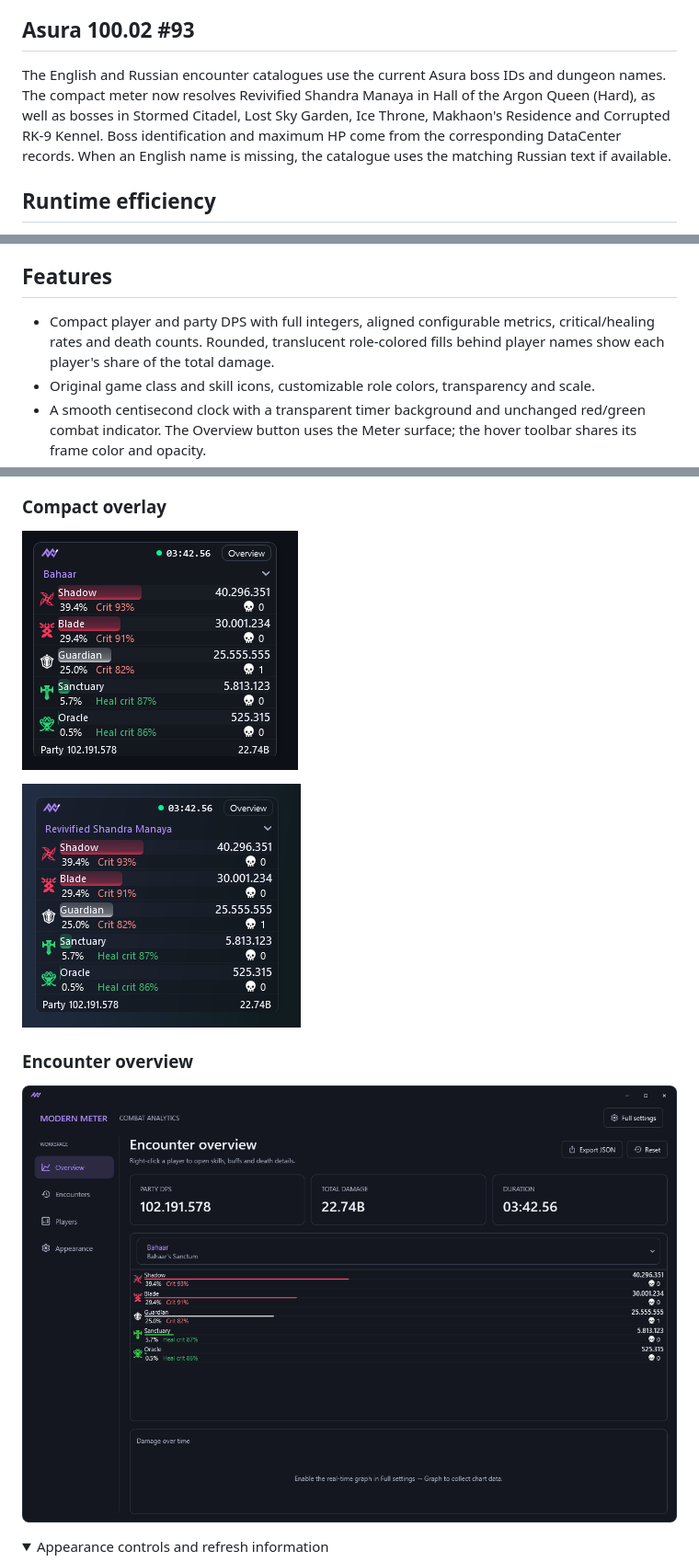
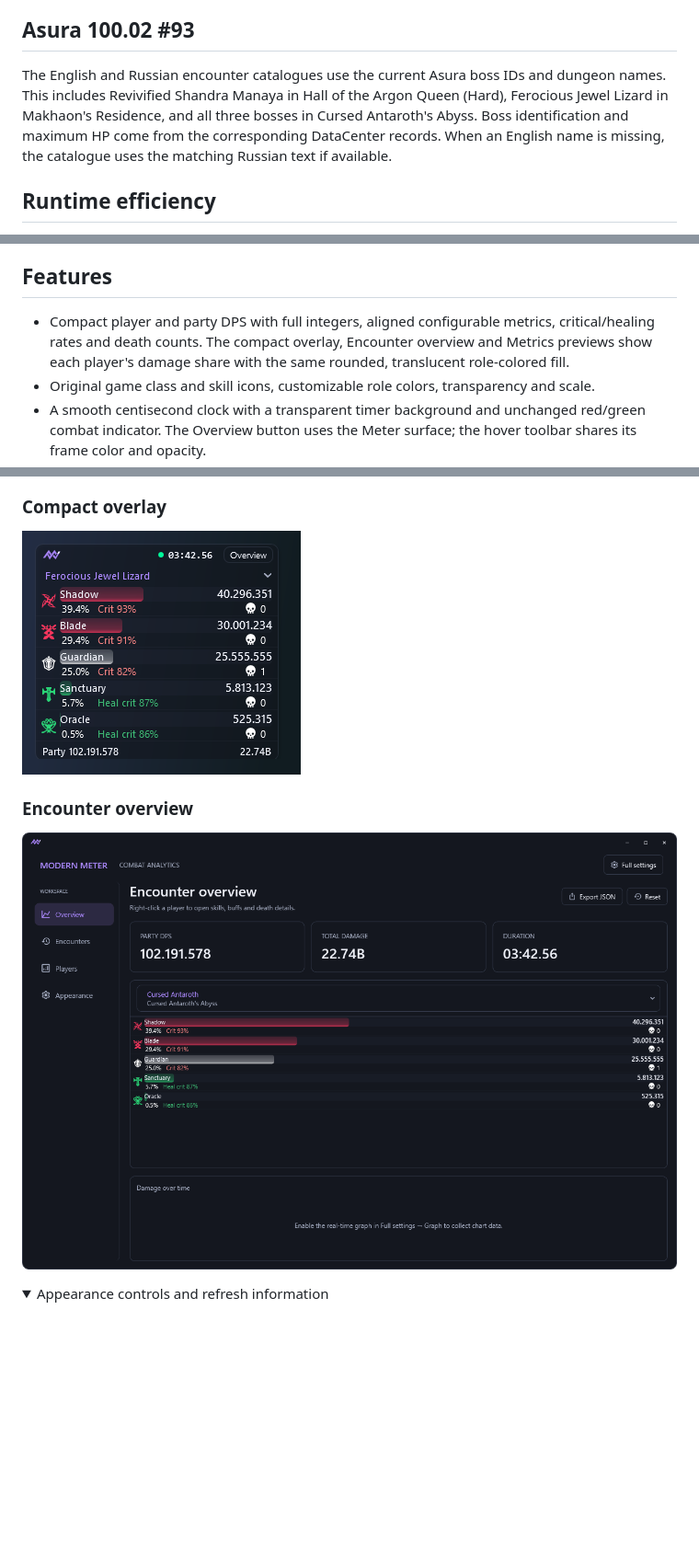
Before and after one commit to Volframid/modern-meter, a Markdown page: README.md, 3 parts joined by grey strips. Shown at 92% size. Drawn GitHub-style; pictures changed too: docs/screenshots/compact-meter-transparency.png (deleted), docs/screenshots/compact-meter.png, docs/screenshots/encounter-overview.png; folded sections open; blank space fills up the shorter version.

Commit message:
Align Modern Meter previews and refresh Asura boss names

```diff
--- a/README.md
+++ b/README.md
@@ -8,7 +8,7 @@ A compact combat meter for TERA Toolbox, with an updated interface based on Shin
 
 ## Asura 100.02 #93
 
-The English and Russian encounter catalogues use the current Asura boss IDs and dungeon names. The compact meter now resolves Revivified Shandra Manaya in Hall of the Argon Queen (Hard), as well as bosses in Stormed Citadel, Lost Sky Garden, Ice Throne, Makhaon's Residence and Corrupted RK-9 Kennel. Boss identification and maximum HP come from the corresponding DataCenter records. When an English name is missing, the catalogue uses the matching Russian text if available.
+The English and Russian encounter catalogues use the current Asura boss IDs and dungeon names. This includes Revivified Shandra Manaya in Hall of the Argon Queen (Hard), Ferocious Jewel Lizard in Makhaon's Residence, and all three bosses in Cursed Antaroth's Abyss. Boss identification and maximum HP come from the corresponding DataCenter records. When an English name is missing, the catalogue uses the matching Russian text if available.
 
 ## Runtime efficiency
 
@@ -25,7 +25,7 @@ For module-manager installation, use the module descriptor at https://raw.github
 
 ## Features
 
-- Compact player and party DPS with full integers, aligned configurable metrics, critical/healing rates and death counts. Rounded, translucent role-colored fills behind player names show each player's share of the total damage.
+- Compact player and party DPS with full integers, aligned configurable metrics, critical/healing rates and death counts. The compact overlay, Encounter overview and Metrics previews show each player's damage share with the same rounded, translucent role-colored fill.
 - Original game class and skill icons, customizable role colors, transparency and scale.
 - A smooth centisecond clock with a transparent timer background and unchanged red/green combat indicator. The Overview button uses the Meter surface; the hover toolbar shares its frame color and opacity.
 - Overview with encounter history, player statistics and recorded graphs; right-click a player for original skill, buff and healing details.
@@ -80,7 +80,5 @@ Screenshots use fictional player names and sample combat data rendered by Modern
 
 ![Compact meter with rounded damage-share fills behind player names](https://raw.githubusercontent.com/Volframid/modern-meter/main/docs/screenshots/compact-meter.png)
 
-![Compact meter at reduced opacity showing Revivified Shandra Manaya](https://raw.githubusercontent.com/Volframid/modern-meter/main/docs/screenshots/compact-meter-transparency.png)
-
 ### Encounter overview
 
```
Also changed, not shown: other parts of README.md (+3 -3 lines), docs/screenshots/metric-layout.png, docs/screenshots/russian-settings.png, 9 other files.
